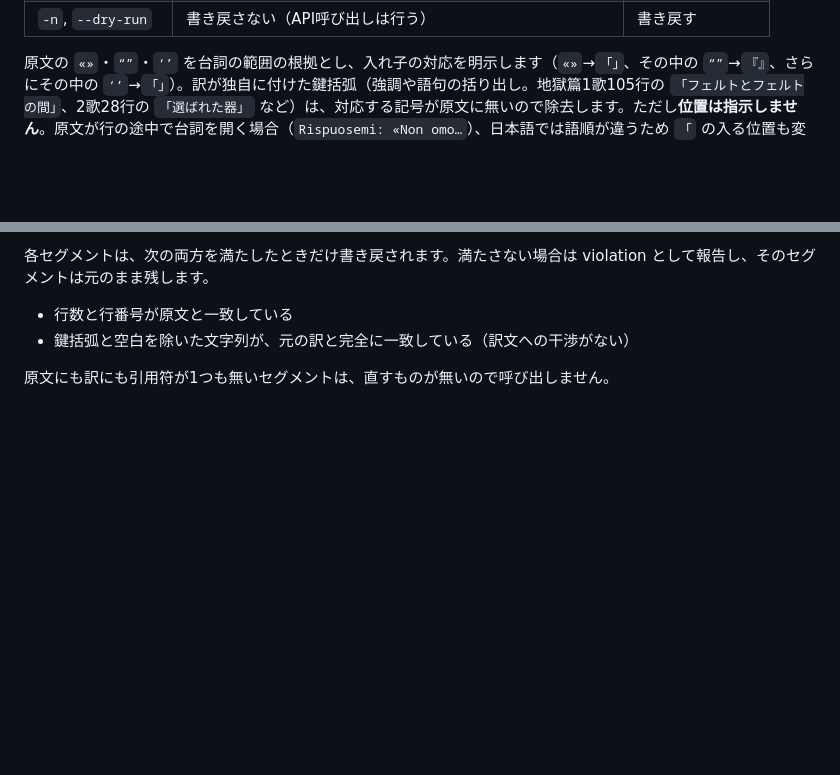
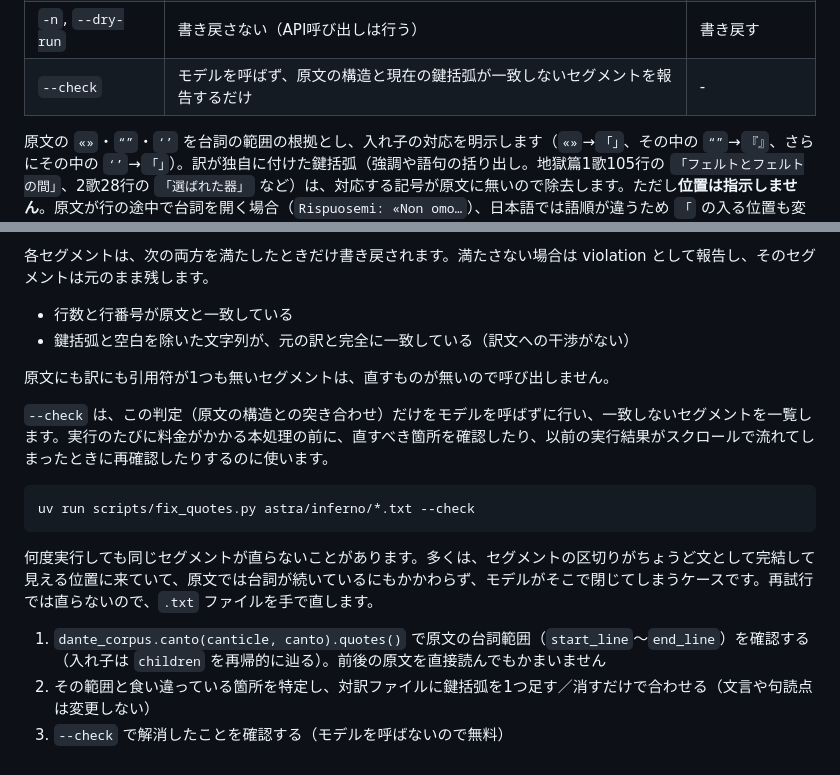
Before and after one commit to 7shi/dante-commentary, a Markdown page: README.md, 2 parts joined by grey strips. Rendered like a GitHub page; blank space fills up the shorter version.

Commit message:
Document fix_quotes.py --check and the manual fix procedure

````diff
--- a/README.md
+++ b/README.md
@@ -116,6 +116,7 @@ uv run scripts/fix_quotes.py astra/inferno/01.txt -m openai:gpt-5.6-terra
 | `-c`, `--canticle` | 篇。歌番号はファイル名から取る | 親ディレクトリ名 |
 | `-s`, `--segment` | 処理するセグメント番号（`3`、`1,3`） | 全セグメント |
 | `-n`, `--dry-run` | 書き戻さない（API呼び出しは行う） | 書き戻す |
+| `--check` | モデルを呼ばず、原文の構造と現在の鍵括弧が一致しないセグメントを報告するだけ | - |
 
 原文の `«»`・`“”`・`‘’` を台詞の範囲の根拠とし、入れ子の対応を明示します（`«»`→`「」`、その中の `“”`→`『』`、さらにその中の `‘’`→`「」`）。訳が独自に付けた鍵括弧（強調や語句の括り出し。地獄篇1歌105行の `「フェルトとフェルトの間」`、2歌28行の `「選ばれた器」` など）は、対応する記号が原文に無いので除去します。ただし**位置は指示しません**。原文が行の途中で台詞を開く場合（`Rispuosemi: «Non omo…`）、日本語では語順が違うため `「` の入る位置も変わるからです。台詞の途中で始まる／終わるセグメントについては、原文自体が「開いていない台詞を閉じている」「閉じない台詞で終わっている」という形で示しているので、それをそのまま保つよう指示しています。
 
@@ -127,3 +128,15 @@ uv run scripts/fix_quotes.py astra/inferno/01.txt -m openai:gpt-5.6-terra
 - 鍵括弧と空白を除いた文字列が、元の訳と完全に一致している（訳文への干渉がない）
 
 原文にも訳にも引用符が1つも無いセグメントは、直すものが無いので呼び出しません。
+
+`--check` は、この判定（原文の構造との突き合わせ）だけをモデルを呼ばずに行い、一致しないセグメントを一覧します。実行のたびに料金がかかる本処理の前に、直すべき箇所を確認したり、以前の実行結果がスクロールで流れてしまったときに再確認したりするのに使います。
+
+```bash
+uv run scripts/fix_quotes.py astra/inferno/*.txt --check
+```
+
+何度実行しても同じセグメントが直らないことがあります。多くは、セグメントの区切りがちょうど文として完結して見える位置に来ていて、原文では台詞が続いているにもかかわらず、モデルがそこで閉じてしまうケースです。再試行では直らないので、`.txt` ファイルを手で直します。
+
+1. `dante_corpus.canto(canticle, canto).quotes()` で原文の台詞範囲（`start_line`〜`end_line`）を確認する（入れ子は `children` を再帰的に辿る）。前後の原文を直接読んでもかまいません
+2. その範囲と食い違っている箇所を特定し、対訳ファイルに鍵括弧を1つ足す／消すだけで合わせる（文言や句読点は変更しない）
+3. `--check` で解消したことを確認する（モデルを呼ばないので無料）
````
